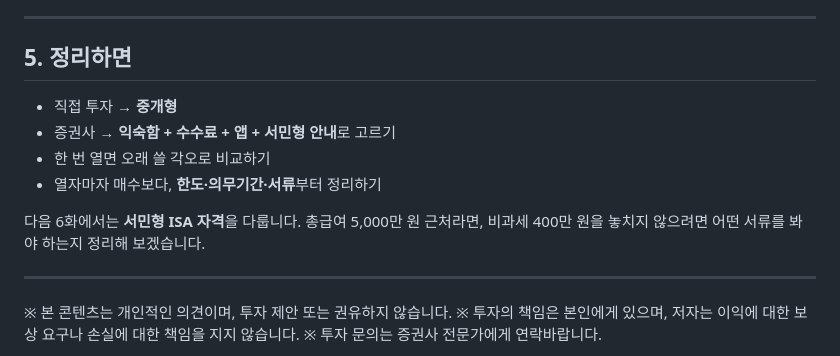
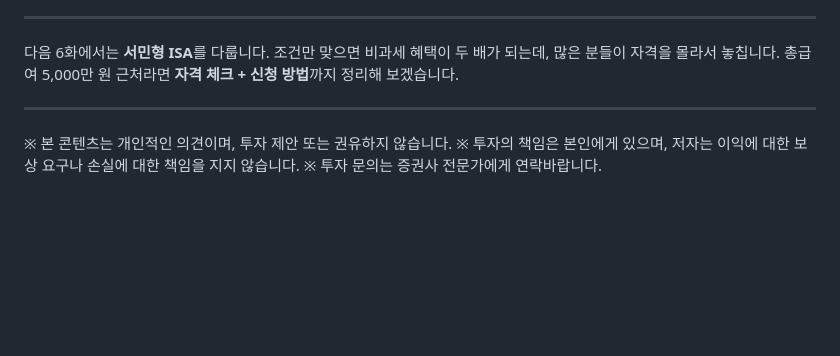
Before and after one commit to seyoungahn2/ShopProject, a Markdown page: content/isa/05-broker-choice.md, the part around one of its changes. Drawn GitHub-style; blank space fills up the shorter version.

```diff
--- a/content/isa/05-broker-choice.md
+++ b/content/isa/05-broker-choice.md
@@ -158,15 +171,9 @@ A사에서 열었다가 B사로 옮기는 건 일반 계좌처럼 간단하지
 ---
 
-## 5. 정리하면
-
-- 직접 투자 → **중개형**
-- 증권사 → **익숙함 + 수수료 + 앱 + 서민형 안내**로 고르기
-- 한 번 열면 오래 쓸 각오로 비교하기
-- 열자마자 매수보다, **한도·의무기간·서류**부터 정리하기
-
-다음 6화에서는 **서민형 ISA 자격**을 다룹니다.
-총급여 5,000만 원 근처라면, 비과세 400만 원을 놓치지 않으려면
-어떤 서류를 봐야 하는지 정리해 보겠습니다.
+다음 6화에서는 **서민형 ISA**를 다룹니다.
+조건만 맞으면 비과세 혜택이 두 배가 되는데,
+많은 분들이 자격을 몰라서 놓칩니다.
+총급여 5,000만 원 근처라면 **자격 체크 + 신청 방법**까지 정리해 보겠습니다.
 
 ---
 
```
Also changed, not shown: other parts of content/isa/05-broker-choice.md (+106 -93 lines).
